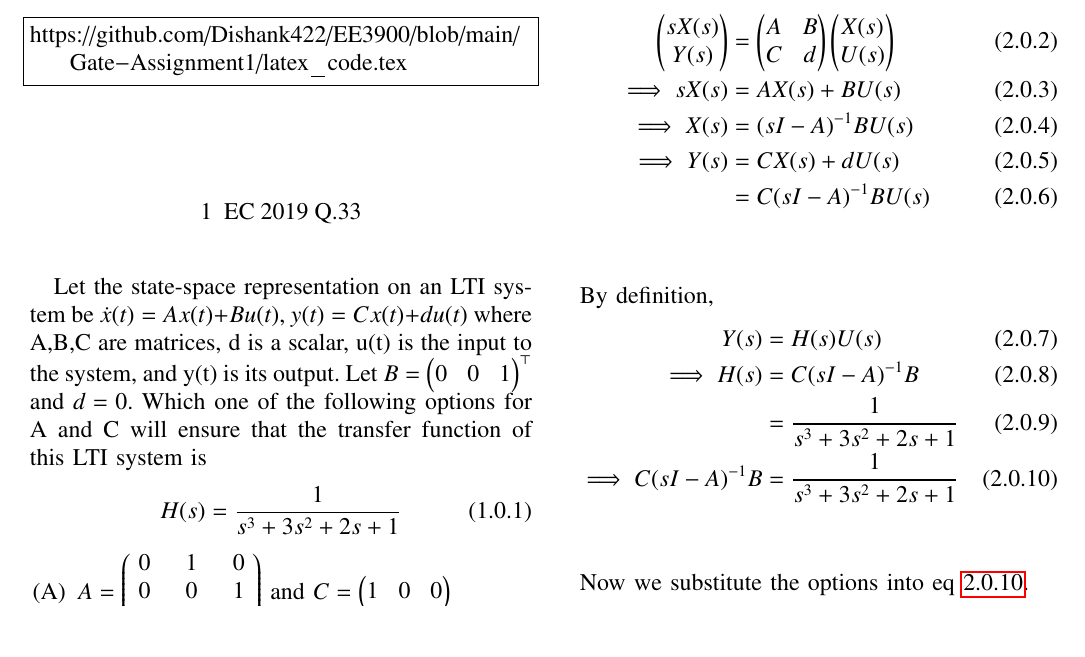
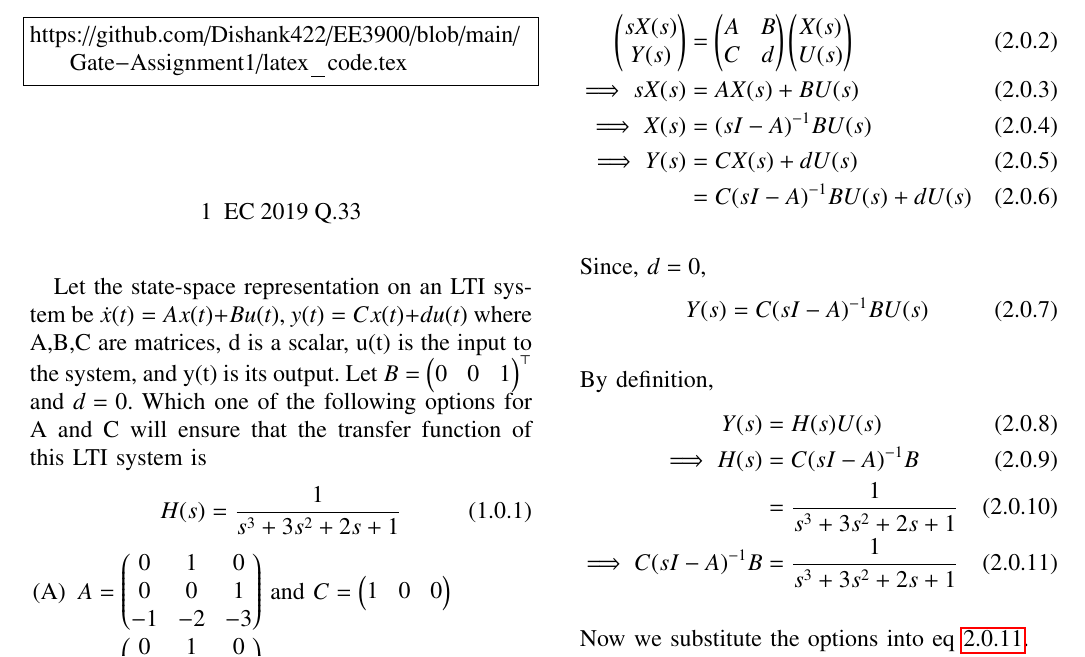
Before and after one commit to Dishank422/EE3900, a LaTeX problem sheet (Gate-Assignment1/Assignment1.tex): part of page 1 of 2, cut so that both start at the same text. Compiled offline with pdfLaTeX.

Commit message:
added d = 0

```diff
--- a/Gate-Assignment1/latex_code.tex
+++ b/Gate-Assignment1/Assignment1.tex
@@ -177,8 +177,13 @@ Taking Laplace transform on both sides,
     \implies sX(s) &= AX(s)+BU(s)\\
     \implies X(s) &= (sI-A)^{-1} BU(s)\\
     \implies Y(s) &= CX(s)+dU(s)\\
-                  &= C(sI-A)^{-1} BU(s)
+                  &= C(sI-A)^{-1} BU(s) +dU(s)
 \end{align}
+
+Since, $d = 0$,
+\begin{equation}
+    Y(s) = C(sI-A)^{-1} BU(s)
+\end{equation}
 
 By definition,
 \begin{align}
```
Also changed, not shown: Gate-Assignment1/Gate_Assignment1.pdf.
